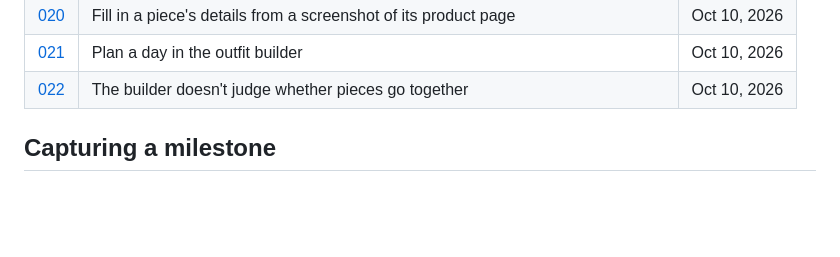
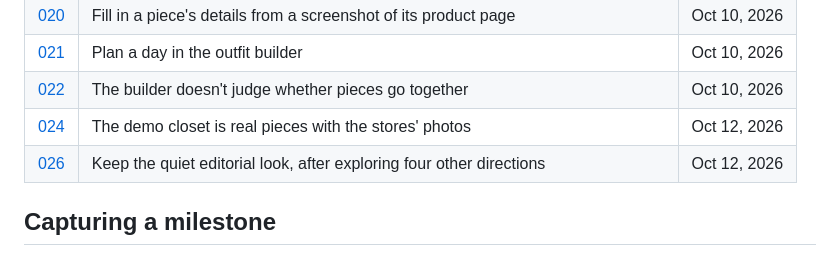
Before and after one commit to dango-design/rotation, a Markdown page: docs/process/README.md, the part around the change. Drawn GitHub-style; blank space fills up the shorter version.

Commit message:
Decision 026: keep the quiet editorial look
Four other directions (whimsical, 2000s, editorial, streetwear utility)
were mocked up before the Vercel launch; the current look stays. Also
lists the merged decision 024 in the process log.

```diff
--- a/docs/process/README.md
+++ b/docs/process/README.md
@@ -40,6 +40,8 @@ How this project got from idea to app, kept so every step can be referenced late
 | [020](decisions/020-read-screenshots.md) | Fill in a piece's details from a screenshot of its product page | Oct 10, 2026 |
 | [021](decisions/021-plan-in-the-builder.md) | Plan a day in the outfit builder | Oct 10, 2026 |
 | [022](decisions/022-no-outfit-judging.md) | The builder doesn't judge whether pieces go together | Oct 10, 2026 |
+| [024](decisions/024-real-pieces-in-the-demo.md) | The demo closet is real pieces with the stores' photos | Oct 12, 2026 |
+| [026](decisions/026-keep-the-quiet-editorial-look.md) | Keep the quiet editorial look, after exploring four other directions | Oct 12, 2026 |
 
 ## Capturing a milestone
 
```
Also changed, not shown: 1 other file.
